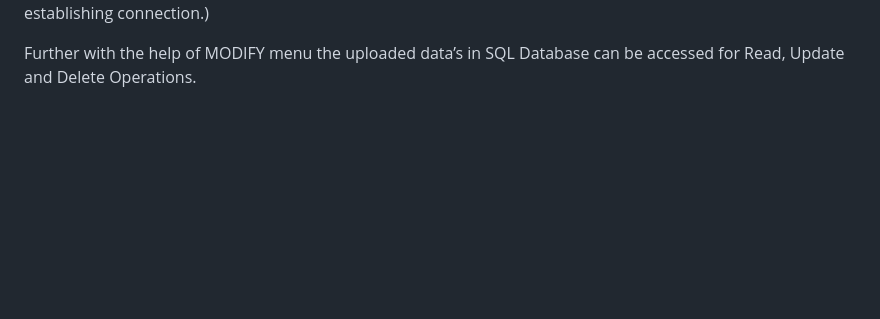
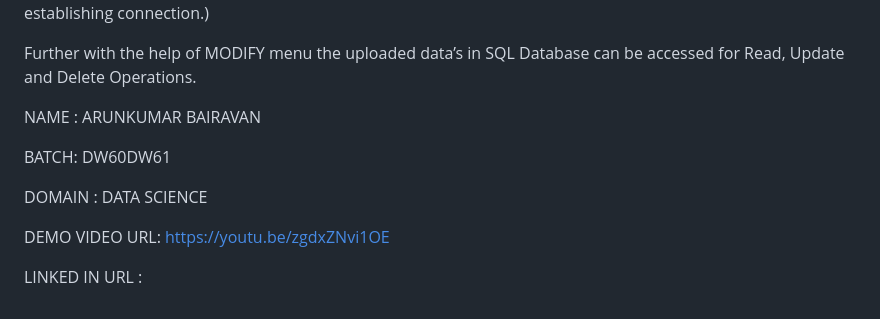
Before and after one commit to ArunkumarBairavan/GUVI-CAPSTONE-PROJECTS, a Markdown page: BizCardX: Extracting Business Card Data with OCR/README.md, the part around the change. Rendered like a GitHub page; blank space fills up the shorter version.

```diff
--- a/BizCardX: Extracting Business Card Data with OCR/README.md
+++ b/BizCardX: Extracting Business Card Data with OCR/README.md
@@ -47,3 +47,14 @@ The classified data is displayed on screen which can be further edited by user b
 On Clicking Upload to Database Button the data gets stored in the MySQL Database. (Note: Provide respective host, user, password, database name in create_database, sql_table_creation and connect_database for establishing connection.)
 
 Further with the help of MODIFY menu the uploaded data’s in SQL Database can be accessed for Read, Update and Delete Operations.
+
+
+NAME : ARUNKUMAR BAIRAVAN
+
+BATCH: DW60DW61
+
+DOMAIN : DATA SCIENCE
+
+DEMO VIDEO URL: https://youtu.be/zgdxZNvi1OE
+
+LINKED IN URL :
```
